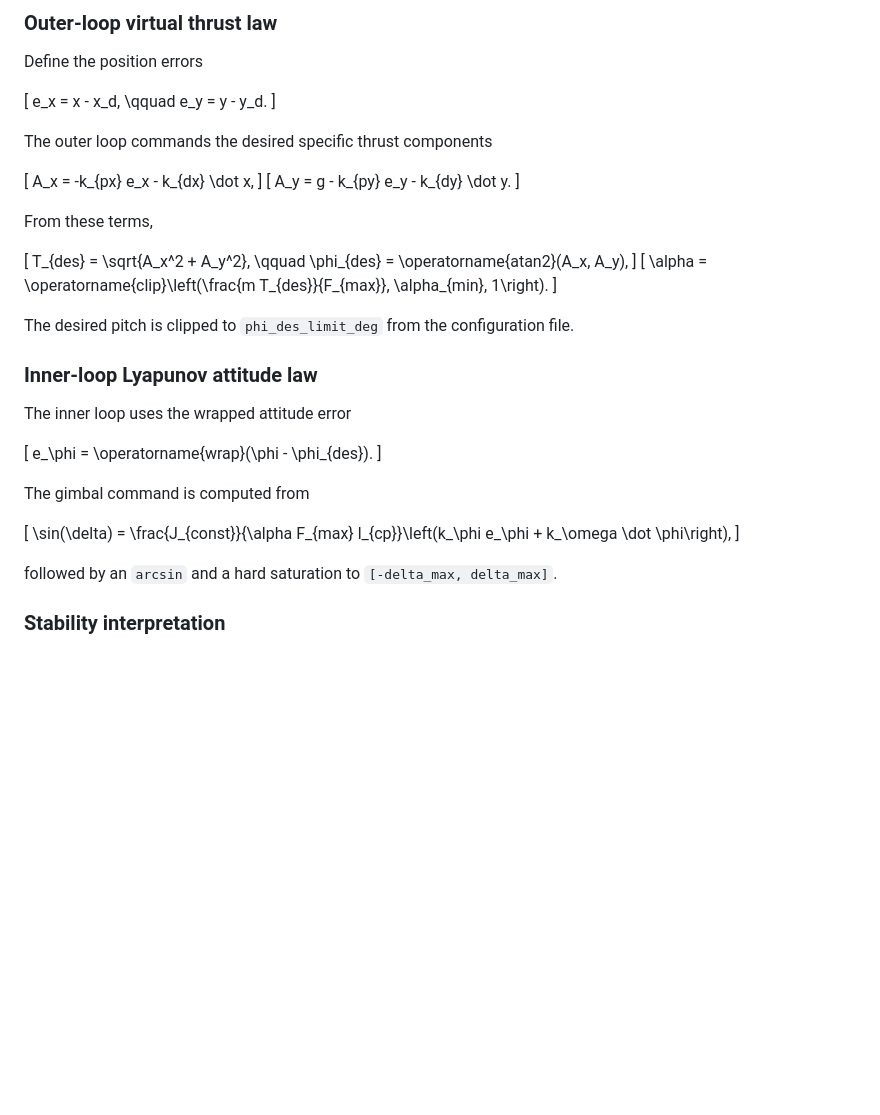
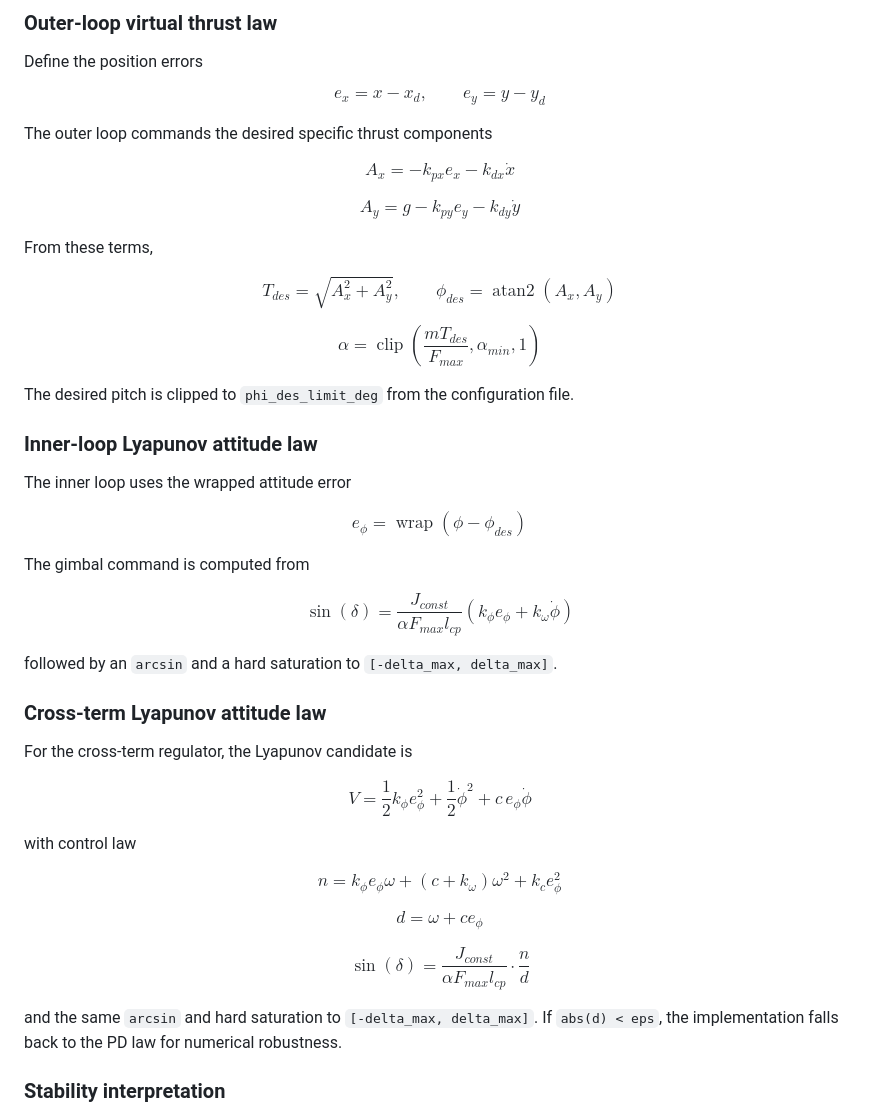
Before and after one commit to codhuck/rocket_hover_energy_based, a Markdown page: README.md, the part around the change printed below. Rendered like a GitHub page; blank space fills up the shorter version.

```diff
--- a/README.md
+++ b/README.md
@@ -142,44 +145,70 @@ When the dry mass is reached, the thrust is set to zero and further fuel depleti
 ### Outer-loop virtual thrust law
 Define the position errors
 
-\[
-e_x = x - x_d, \qquad e_y = y - y_d.
-\]
+$$
+e_x = x - x_d, \qquad e_y = y - y_d
+$$
 
 The outer loop commands the desired specific thrust components
 
-\[
-A_x = -k_{px} e_x - k_{dx} \dot x,
-\]
-\[
-A_y = g - k_{py} e_y - k_{dy} \dot y.
-\]
+$$
+A_x = -k_{px} e_x - k_{dx}\dot{x}
+$$
+
+$$
+A_y = g - k_{py} e_y - k_{dy}\dot{y}
+$$
 
 From these terms,
 
-\[
-T_{des} = \sqrt{A_x^2 + A_y^2}, \qquad \phi_{des} = \operatorname{atan2}(A_x, A_y),
-\]
-\[
-\alpha = \operatorname{clip}\left(\frac{m T_{des}}{F_{max}}, \alpha_{min}, 1\right).
-\]
+$$
+T_{des} = \sqrt{A_x^2 + A_y^2}, \qquad \phi_{des} = \operatorname{atan2}(A_x, A_y)
+$$
+
+$$
+\alpha = \operatorname{clip}\left(\frac{m T_{des}}{F_{max}}, \alpha_{min}, 1\right)
+$$
 
 The desired pitch is clipped to `phi_des_limit_deg` from the configuration file.
 
 ### Inner-loop Lyapunov attitude law
 The inner loop uses the wrapped attitude error
 
-\[
-e_\phi = \operatorname{wrap}(\phi - \phi_{des}).
-\]
+$$
+e_\phi = \operatorname{wrap}(\phi - \phi_{des})
+$$
 
 The gimbal command is computed from
 
-\[
-\sin(\delta) = \frac{J_{const}}{\alpha F_{max} l_{cp}}\left(k_\phi e_\phi + k_\omega \dot \phi\right),
-\]
+$$
+\sin(\delta) = \frac{J_{const}}{\alpha F_{max} l_{cp}}\left(k_\phi e_\phi + k_\omega \dot{\phi}\right)
+$$
 
 followed by an `arcsin` and a hard saturation to `[-delta_max, delta_max]`.
+
+### Cross-term Lyapunov attitude law
+For the cross-term regulator, the Lyapunov candidate is
+
+$$
+V = \frac{1}{2}k_\phi e_\phi^2 + \frac{1}{2}\dot{\phi}^2 + c\,e_\phi \dot{\phi}
+$$
+
+with control law
+
+$$
+n = k_\phi e_\phi \omega + (c + k_\omega)\omega^2 + k_c e_\phi^2
+$$
+
+$$
+d = \omega + c e_\phi
+$$
+
+$$
+\sin(\delta) = \frac{J_{const}}{\alpha F_{max} l_{cp}} \cdot \frac{n}{d}
+$$
+
+and the same `arcsin` and hard saturation to `[-delta_max, delta_max]`.
+If `abs(d) < eps`, the implementation falls back to the PD law for numerical robustness.
 
 ### Stability interpretation
 - The **outer loop** makes the translational error behave like a damped second-order system.
```
Also changed, not shown: other parts of README.md (+56 -18 lines), figures/crossterm_sweep_report.md (added, +52 -0 lines), figures/comparison_best.png (renamed from figures/comparison.png), figures/crossterm_sweep_report_heatmap_delta.png (added), figures/crossterm_sweep_report_heatmap_speed.png (added), figures/crossterm_sweep_report_heatmap_t_settle.png (added), 5 other files.
